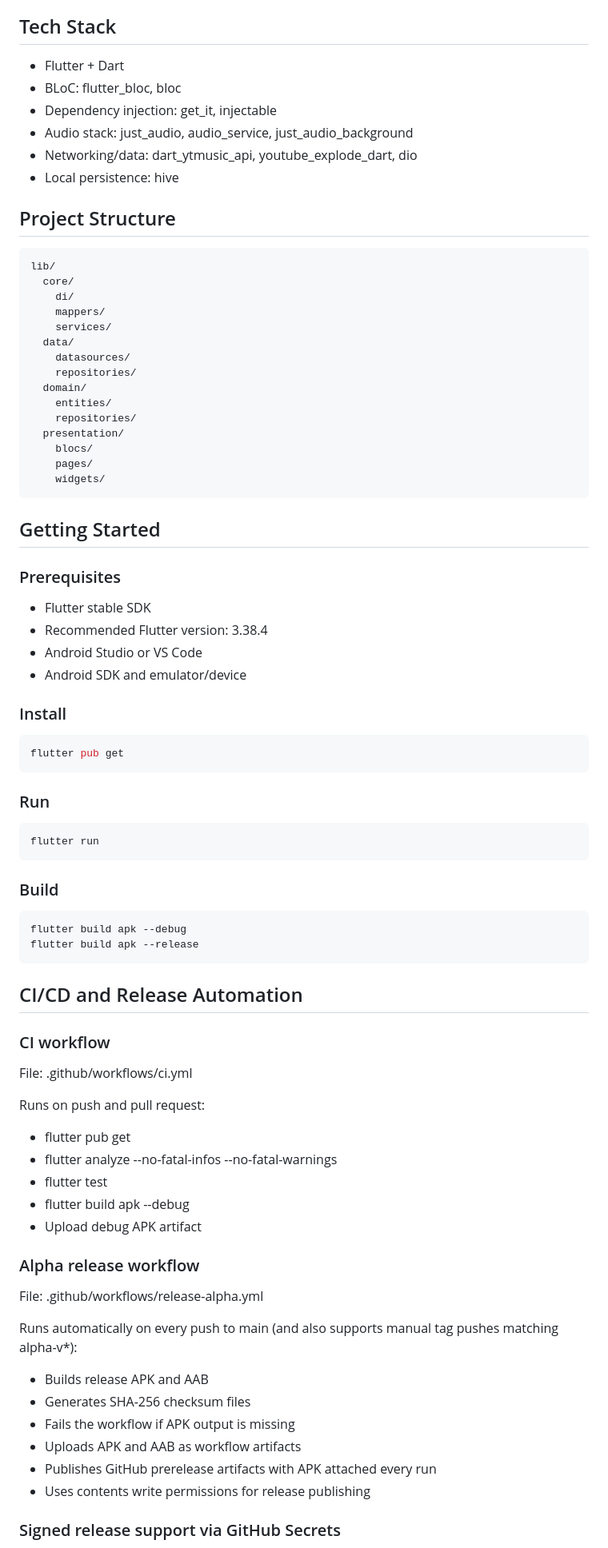
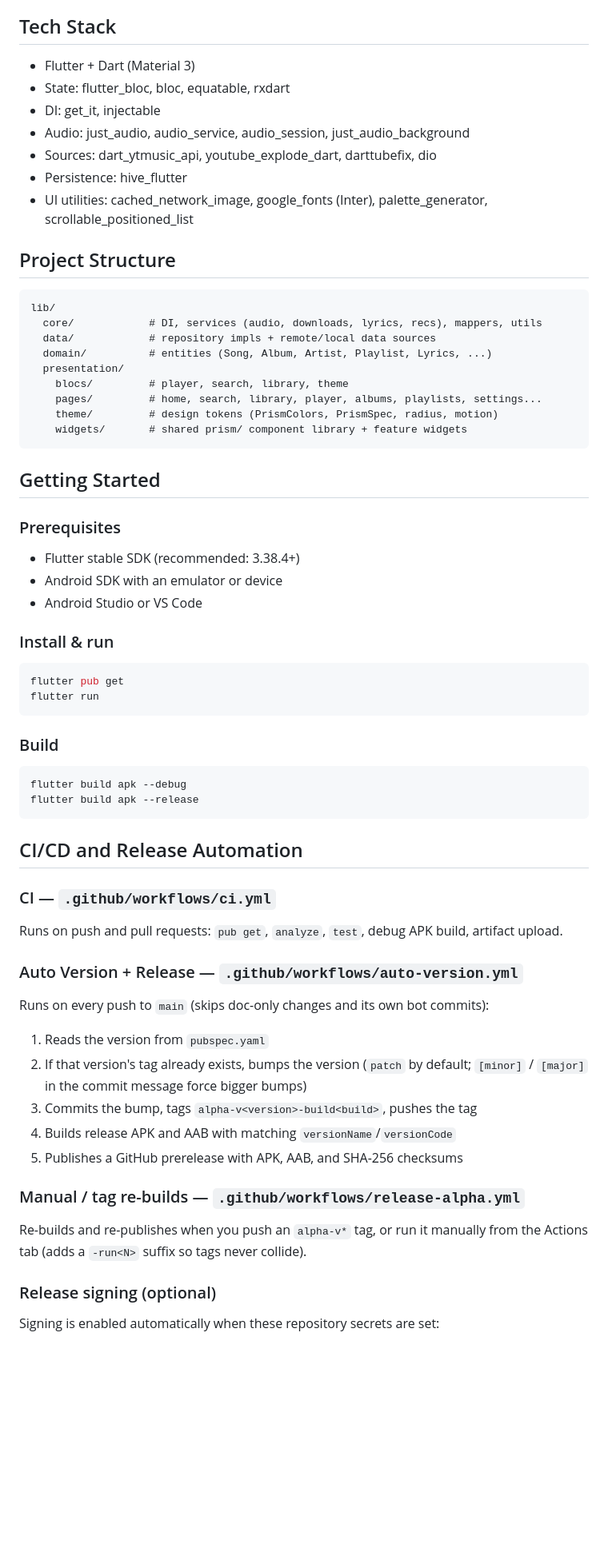
Before and after one commit to Jeswanth-009/Prism-Music, a Markdown page: README.md, the part around one of its changes. Shown at 80% size. Rendered like a GitHub page; blank space fills up the shorter version.

````diff
--- a/README.md
+++ b/README.md
@@ -103,51 +111,40 @@ Deep architecture docs are listed later in this README.
 
 ## Tech Stack
 
-- Flutter + Dart
-- BLoC: flutter_bloc, bloc
-- Dependency injection: get_it, injectable
-- Audio stack: just_audio, audio_service, just_audio_background
-- Networking/data: dart_ytmusic_api, youtube_explode_dart, dio
-- Local persistence: hive
+- Flutter + Dart (Material 3)
+- State: flutter_bloc, bloc, equatable, rxdart
+- DI: get_it, injectable
+- Audio: just_audio, audio_service, audio_session, just_audio_background
+- Sources: dart_ytmusic_api, youtube_explode_dart, darttubefix, dio
+- Persistence: hive_flutter
+- UI utilities: cached_network_image, google_fonts (Inter), palette_generator, scrollable_positioned_list
 
 ## Project Structure
 
 ```text
 lib/
-  core/
-    di/
-    mappers/
-    services/
-  data/
-    datasources/
-    repositories/
-  domain/
-    entities/
-    repositories/
+  core/            # DI, services (audio, downloads, lyrics, recs), mappers, utils
+  data/            # repository impls + remote/local data sources
+  domain/          # entities (Song, Album, Artist, Playlist, Lyrics, ...)
   presentation/
-    blocs/
-    pages/
-    widgets/
+    blocs/         # player, search, library, theme
+    pages/         # home, search, library, player, albums, playlists, settings...
+    theme/         # design tokens (PrismColors, PrismSpec, radius, motion)
+    widgets/       # shared prism/ component library + feature widgets
 ```
 
 ## Getting Started
 
 ### Prerequisites
 
-- Flutter stable SDK
-- Recommended Flutter version: 3.38.4
+- Flutter stable SDK (recommended: 3.38.4+)
+- Android SDK with an emulator or device
 - Android Studio or VS Code
-- Android SDK and emulator/device
 
-### Install
+### Install & run
 
 ```bash
 flutter pub get
-```
-
-### Run
-
-```bash
 flutter run
 ```
 
@@ -160,30 +157,29 @@ flutter build apk --release
 
 ## CI/CD and Release Automation
 
-### CI workflow
+### CI — `.github/workflows/ci.yml`
 
-File: .github/workflows/ci.yml
+Runs on push and pull requests: `pub get`, `analyze`, `test`, debug APK build,
+artifact upload.
 
-Runs on push and pull request:
+### Auto Version + Release — `.github/workflows/auto-version.yml`
 
-- flutter pub get
-- flutter analyze --no-fatal-infos --no-fatal-warnings
-- flutter test
-- flutter build apk --debug
-- Upload debug APK artifact
+Runs on every push to `main` (skips doc-only changes and its own bot commits):
 
-### Alpha release workflow
+1. Reads the version from `pubspec.yaml`
+2. If that version's tag already exists, bumps the version
+   (`patch` by default; `[minor]` / `[major]` in the commit message force
+   bigger bumps)
+3. Commits the bump, tags `alpha-v<version>-build<build>`, pushes the tag
+4. Builds release APK and AAB with matching `versionName`/`versionCode`
+5. Publishes a GitHub prerelease with APK, AAB, and SHA-256 checksums
 
-File: .github/workflows/release-alpha.yml
+### Manual / tag re-builds — `.github/workflows/release-alpha.yml`
 
-Runs automatically on every push to main (and also supports manual tag pushes matching alpha-v*):
+Re-builds and re-publishes when you push an `alpha-v*` tag, or run it manually
+from the Actions tab (adds a `-run<N>` suffix so tags never collide).
 
-- Builds release APK and AAB
-- Generates SHA-256 checksum files
-- Fails the workflow if APK output is missing
-- Uploads APK and AAB as workflow artifacts
-- Publishes GitHub prerelease artifacts with APK attached every run
-- Uses contents write permissions for release publishing
+### Release signing (optional)
 
-### Signed release support via GitHub Secrets
+Signing is enabled automatically when these repository secrets are set:
 
````
Also changed, not shown: other parts of README.md (+102 -113 lines).
